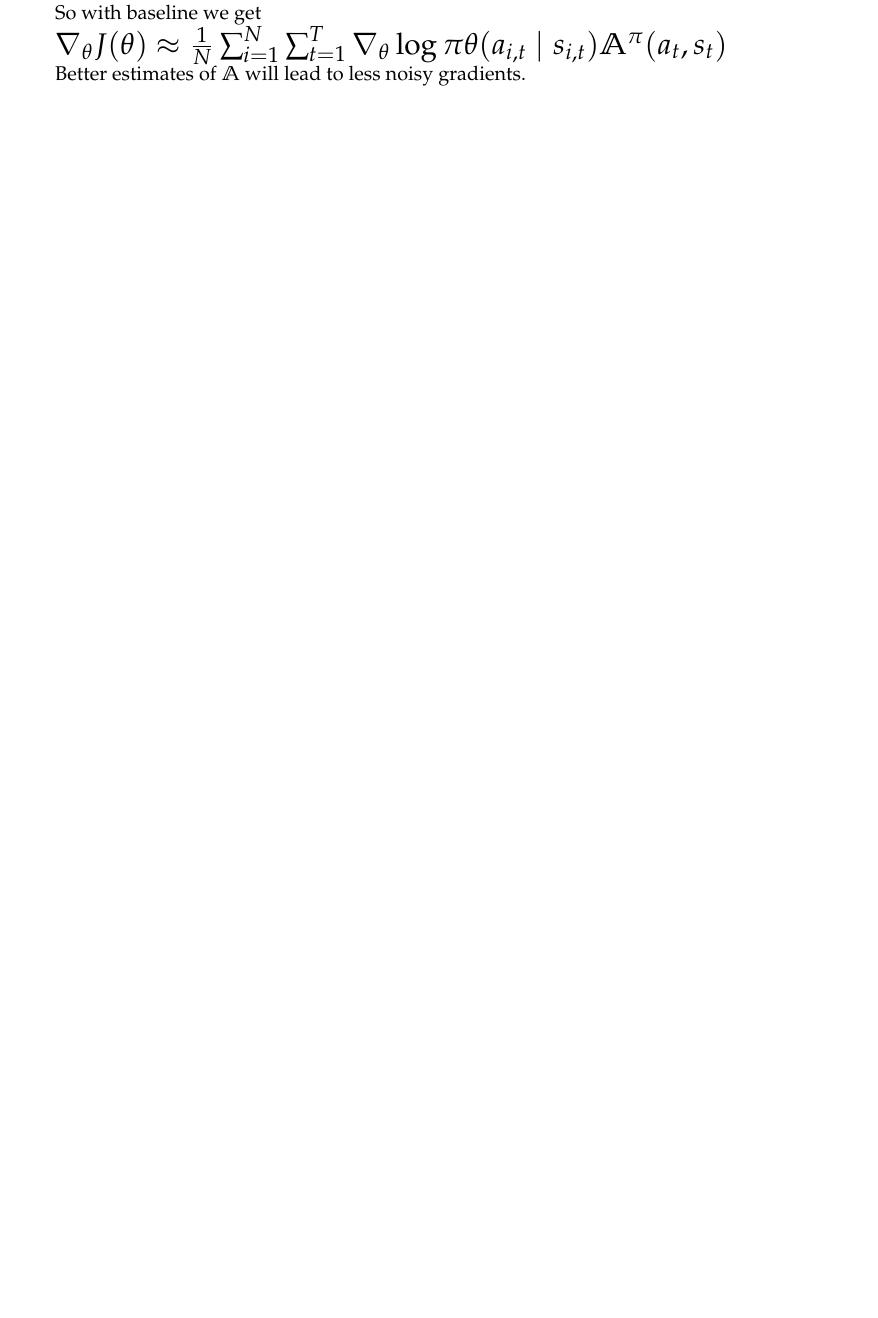
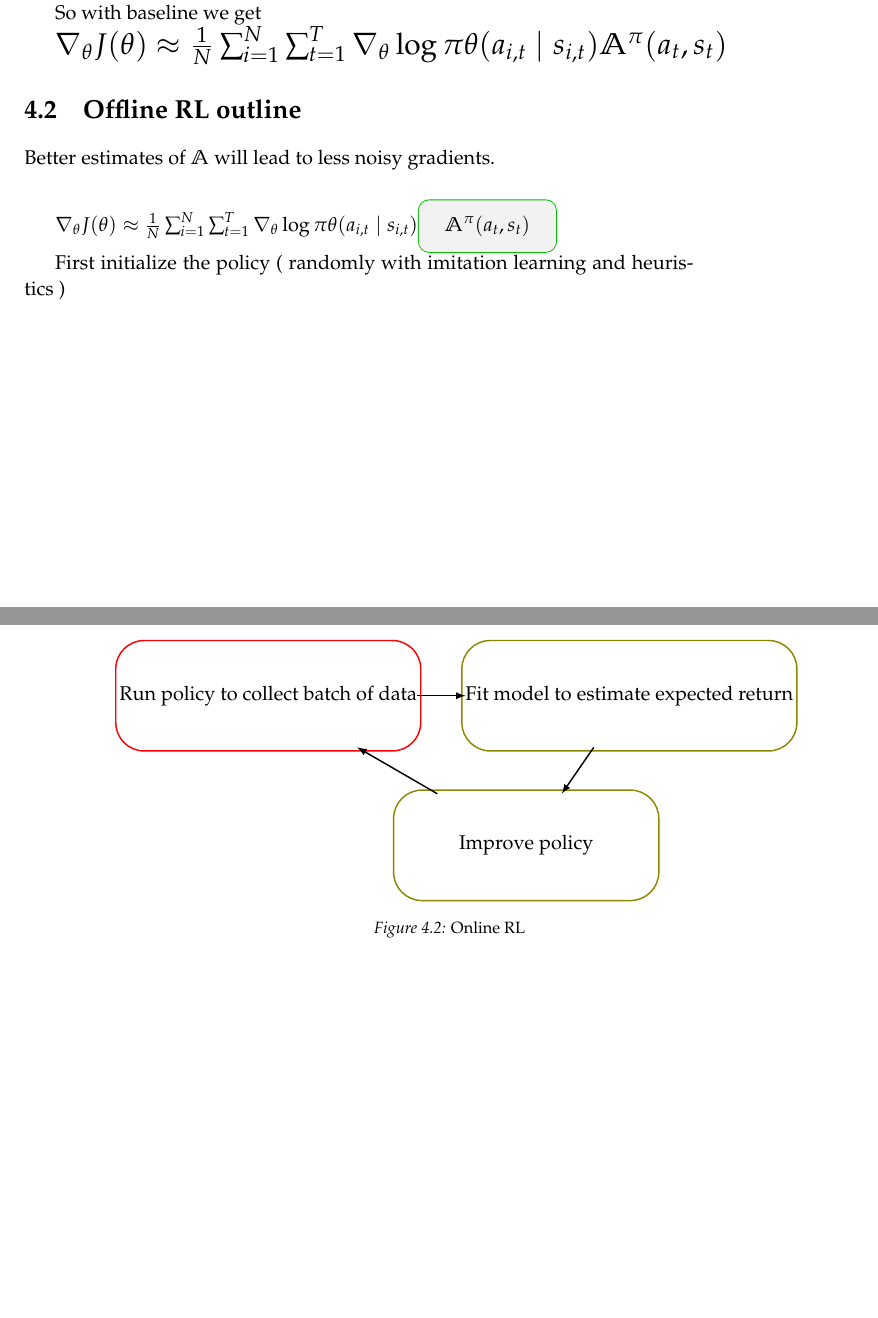
Before and after one commit to mohanr/Course-notes, a LaTeX document (content/Datastructures/ads/reinforcement-learning-lecture2.tex, which reads onlinerl.tikz): part of page 23 of 23 before the commit and two parts of pages 23 and 24 of 24 after it, the two joined at a grey line, cut so that both start at the same text, the shorter picture padded with empty space. The pictures show the PDF file main.pdf that the author committed with the source.

Commit message:
Online RL

```diff
--- a/content/Datastructures/ads/reinforcement-learning-lecture2.tex
+++ b/content/Datastructures/ads/reinforcement-learning-lecture2.tex
@@ -113,4 +113,8 @@ So with baseline we get
 $\nabla_{\theta} J(\theta) \approx \frac{1}{N} \sum_{i=1}^N \sum_{t=1}^T \nabla_{\theta} \log \pi{\theta} (a_{i,t} \mid s_{i,t}) \mathbb{A}^{\pi}(a_t, s_t)$
 }
 
+\section{Offline RL outline }
+
 Better estimates of $\mathbb{A}$ will lead to less noisy gradients.
+\vskip 3ex
+${\nabla_{\theta} J(\theta) \approx \frac{1}{N} \sum_{i=1}^N \sum_{t=1}^T \nabla_{\theta} \log \pi{\theta} (a_{i,t} \mid s_{i,t})\tcboxmath[
@@ -117,3 +125,10 @@ Better estimates of $\mathbb{A}$ will lead to less noisy gradients.
+] {\mathbb{A}^{\pi}(a_t, s_t)}}$
 
+First initialize the policy ( randomly with imitation learning and heuristics )
 
+\begin{figure}[ht]
+  \includegraphics{./onlinerl.tikz}
+  \caption{Online RL}
+  \ollabel{fig:function}
+\end{figure}
 \end{document}
--- /dev/null
+++ b/onlinerl.tikz
@@ -0,0 +1,21 @@
+\begin{tikzpicture}[node distance = 5mm and 22mm]
+   \node [inner sep=0pt,minimum width=5cm,minimum height=2cm,outer sep=0pt,clip,rounded corners=0.5cm]
+   (pict) at (0,1) {Run policy to collect batch of data}];
+   \node[draw=red,thick,fit=(pict),rounded corners=.55cm,inner sep=2pt]
+   {};
+
+   \node [inner sep=0pt,minimum width=5cm,minimum height=2cm,outer sep=0pt,clip,
+   rounded corners=0.5cm] (pict1)
+   at (7,1) {Fit model to estimate expected return}];
+   \node[draw=olive,thick,fit=(pict1),rounded corners=.55cm,inner sep=2pt]    {};
+   {};
+
+   \node [inner sep=0pt,minimum width=5cm,minimum height=2cm,outer sep=0pt,clip,
+   rounded corners=0.5cm] (pict2)
+   at (5,-1.9) {Improve policy}];
+   \node[draw=olive,thick,fit=(pict2),rounded corners=.55cm,inner sep=2pt]    {};
+   {};
+   \draw  [-latex,thick] (pict) --  (pict1) ;
+   \draw [-latex,thick,bend right] (pict1) --  (pict2) ;
+   \draw [-latex,thick,bend left] (pict2) --  (pict) ;
+\end{tikzpicture}
```
Also changed, not shown: main.pdf, content/Datastructures/ads/reinforcement-learning-lecture2.tex (4 more changed lines).
